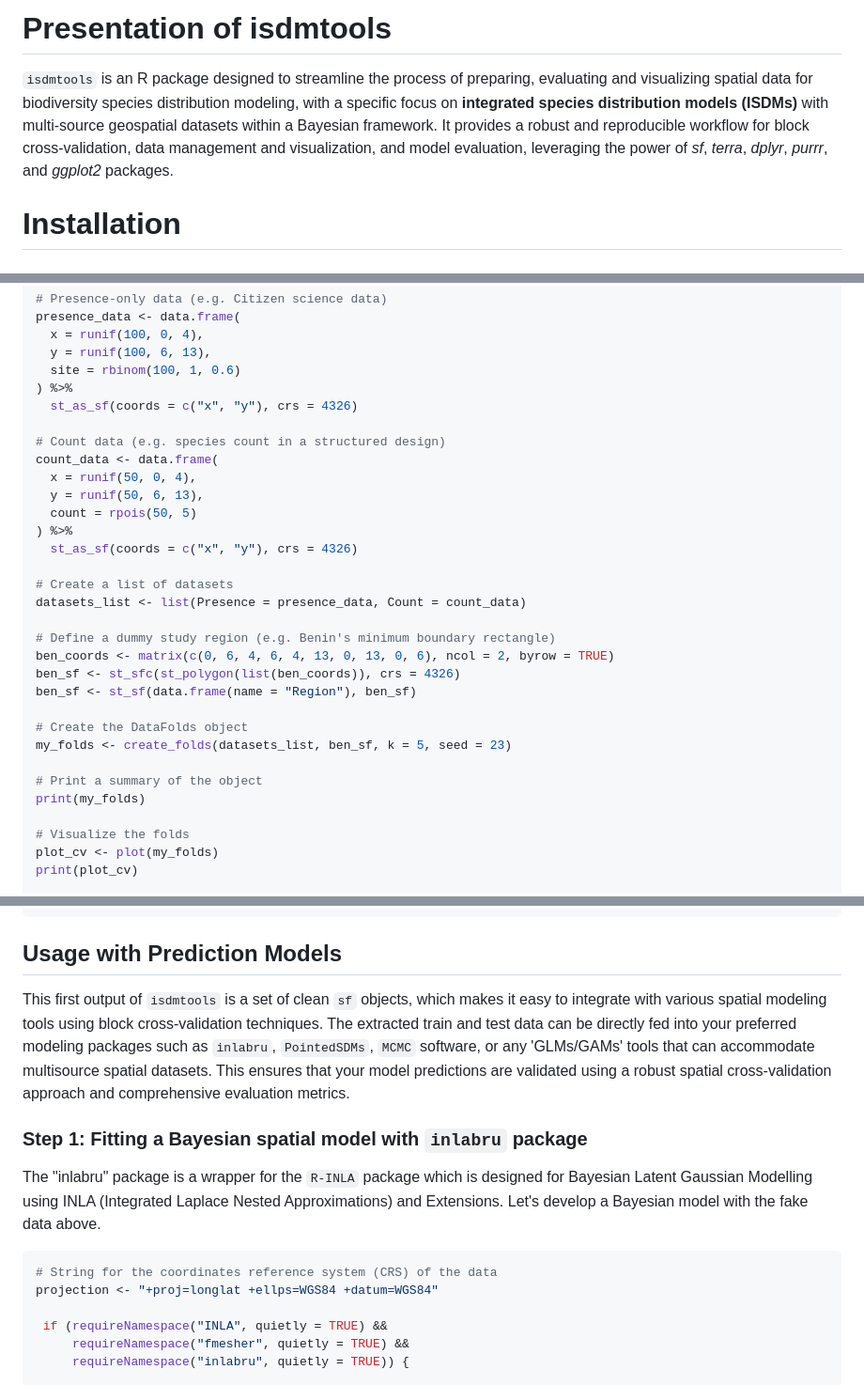
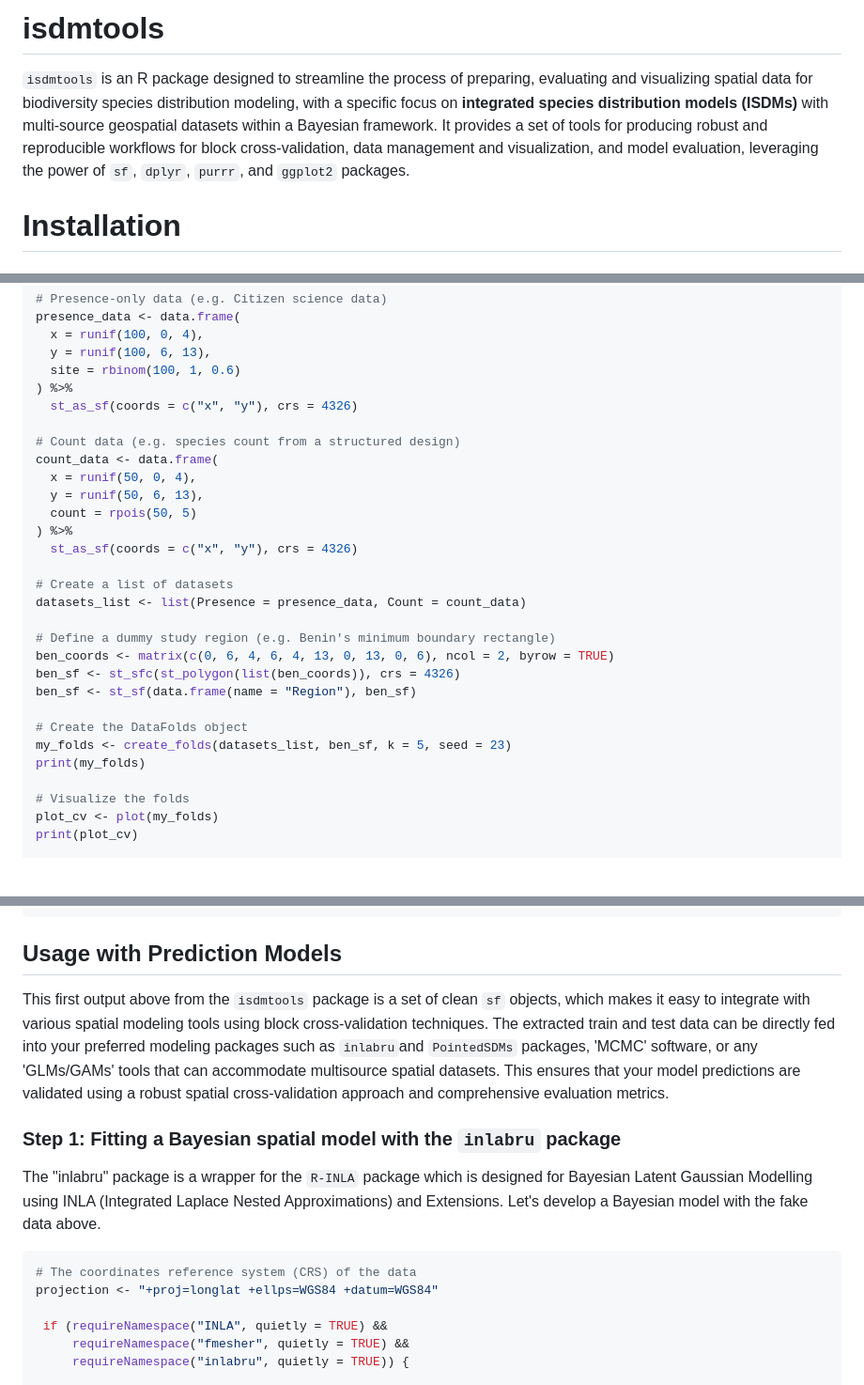
Before and after one commit to sodeidelphonse/isdmtools, a Markdown page: README.md, 3 parts joined by grey strips. Shown at 94% size. GitHub-like rendering; blank space fills up the shorter version.

Commit message:
Text updated

````diff
--- a/README.md
+++ b/README.md
@@ -1,5 +1,5 @@
-# Presentation of isdmtools
-`isdmtools` is an R package designed to streamline the process of preparing, evaluating and visualizing spatial data for biodiversity species distribution modeling, with a specific focus on **integrated species distribution models (ISDMs)** with multi-source geospatial datasets within a Bayesian framework. It provides a robust and reproducible workflow for block cross-validation, data management and visualization, and model evaluation, leveraging the power of _sf_, _terra_, _dplyr_, _purrr_, and _ggplot2_ packages.
+# isdmtools
+`isdmtools` is an R package designed to streamline the process of preparing, evaluating and visualizing spatial data for biodiversity species distribution modeling, with a specific focus on **integrated species distribution models (ISDMs)** with multi-source geospatial datasets within a Bayesian framework. It provides a set of tools for producing robust and reproducible workflows for block cross-validation, data management and visualization, and model evaluation, leveraging the power of `sf`, `dplyr`, `purrr`, and `ggplot2` packages.
 
 # Installation
 
@@ -61,7 +61,7 @@ presence_data <- data.frame(
 ) %>%
   st_as_sf(coords = c("x", "y"), crs = 4326)
 
-# Count data (e.g. species count in a structured design)
+# Count data (e.g. species count from a structured design)
 count_data <- data.frame(
   x = runif(50, 0, 4),
   y = runif(50, 6, 13),
@@ -79,8 +79,6 @@ ben_sf <- st_sf(data.frame(name = "Region"), ben_sf)
 
 # Create the DataFolds object
 my_folds <- create_folds(datasets_list, ben_sf, k = 5, seed = 23)
-
-# Print a summary of the object
 print(my_folds)
 
 # Visualize the folds
@@ -102,14 +100,14 @@ splits_fold_3 <- extract_fold(my_folds, fold = 3)
  test_data <- splits_fold_3$test
 ```
 ## Usage with Prediction Models
-This first output of `isdmtools` is a set of clean `sf` objects, which makes it easy to integrate with various spatial modeling tools using block cross-validation techniques. The extracted train and test data can be directly fed into your preferred modeling packages such as `inlabru`, `PointedSDMs`, `MCMC` software, or any 'GLMs/GAMs' tools that can accommodate multisource spatial datasets. This ensures that your model predictions are validated using a robust spatial cross-validation approach and comprehensive evaluation metrics.
+This first output above from the `isdmtools` package is a set of clean `sf` objects, which makes it easy to integrate with various spatial modeling tools using block cross-validation techniques. The extracted train and test data can be directly fed into your preferred modeling packages such as `inlabru`and `PointedSDMs` packages, 'MCMC' software, or any 'GLMs/GAMs' tools that can accommodate multisource spatial datasets. This ensures that your model predictions are validated using a robust spatial cross-validation approach and comprehensive evaluation metrics.
 
-### Step 1: Fitting a Bayesian spatial model with `inlabru` package
+### Step 1: Fitting a Bayesian spatial model with the `inlabru` package
 
 The "inlabru" package is a wrapper for the `R-INLA` package which is designed for Bayesian Latent Gaussian Modelling using INLA (Integrated Laplace Nested Approximations) and Extensions. Let's develop a Bayesian model with the fake data above.
 
 ```R
-# String for the coordinates reference system (CRS) of the data
+# The coordinates reference system (CRS) of the data
 projection <- "+proj=longlat +ellps=WGS84 +datum=WGS84"
 
  if (requireNamespace("INLA", quietly = TRUE) &&
````
Also changed, not shown: other parts of README.md (+2 -2 lines).
